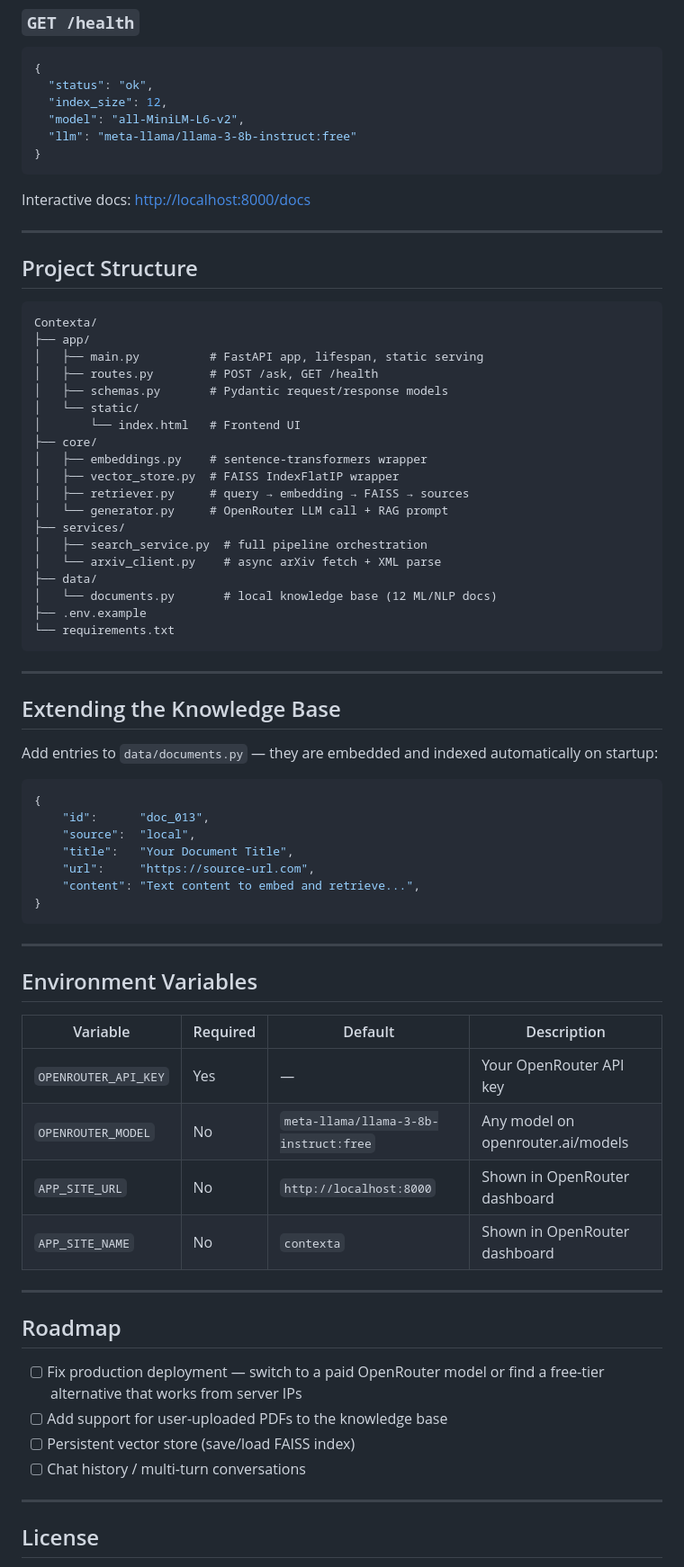
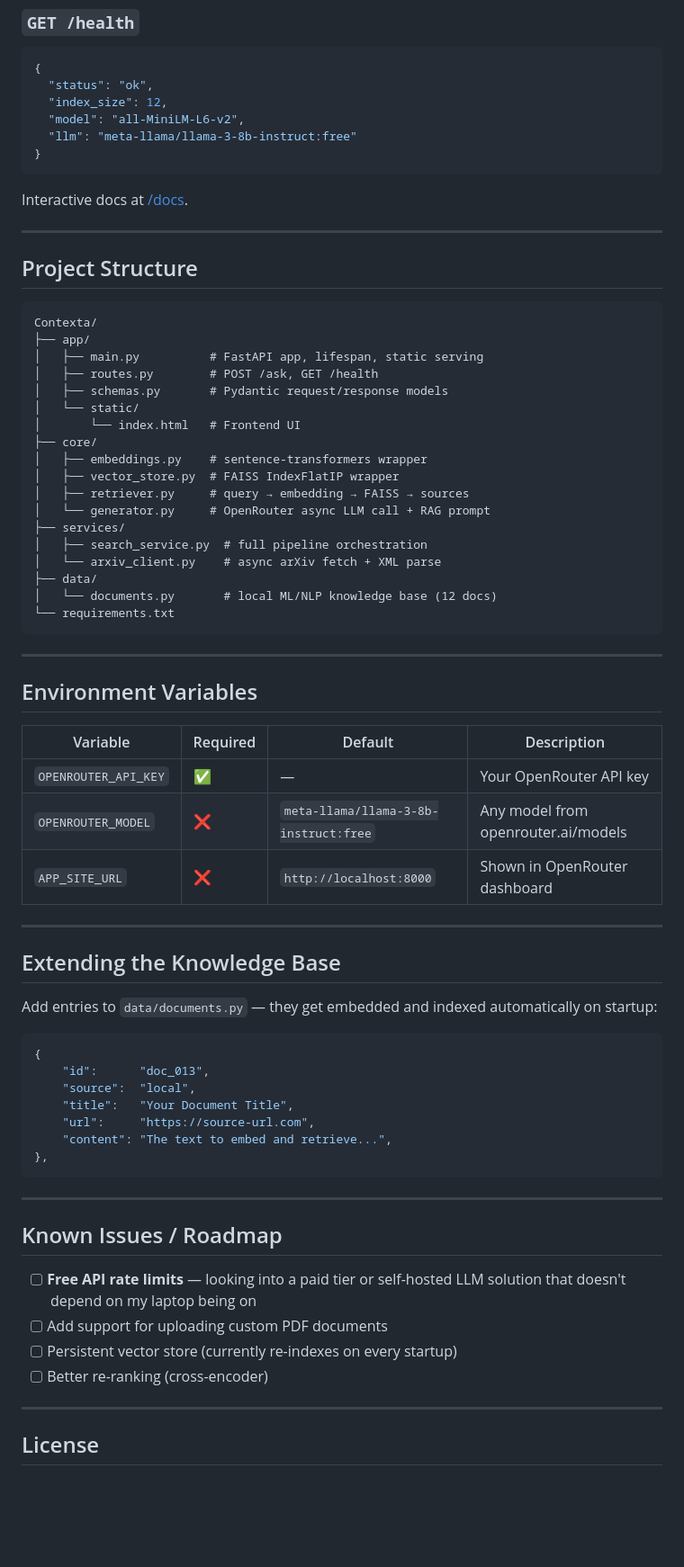
Before and after one commit to Prit00001/Contexta, a Markdown page: README.md, the part around one of its changes. Shown at 90% size. Drawn GitHub-style; blank space fills up the shorter version.

````diff
--- a/README.md
+++ b/README.md
@@ -166,7 +167,7 @@ Open [http://localhost:8000](http://localhost:8000) — the search UI will be ru
 }
 ```
 
-Interactive docs: [http://localhost:8000/docs](http://localhost:8000/docs)
+Interactive docs at [/docs](http://localhost:8000/docs).
 
 ---
 
@@ -184,21 +185,30 @@ Contexta/
 │   ├── embeddings.py    # sentence-transformers wrapper
 │   ├── vector_store.py  # FAISS IndexFlatIP wrapper
 │   ├── retriever.py     # query → embedding → FAISS → sources
-│   └── generator.py     # OpenRouter LLM call + RAG prompt
+│   └── generator.py     # OpenRouter async LLM call + RAG prompt
 ├── services/
 │   ├── search_service.py  # full pipeline orchestration
 │   └── arxiv_client.py    # async arXiv fetch + XML parse
 ├── data/
-│   └── documents.py       # local knowledge base (12 ML/NLP docs)
-├── .env.example
+│   └── documents.py       # local ML/NLP knowledge base (12 docs)
 └── requirements.txt
 ```
 
 ---
 
+## Environment Variables
+
+| Variable | Required | Default | Description |
+|----------|----------|---------|-------------|
+| `OPENROUTER_API_KEY` | ✅ | — | Your OpenRouter API key |
+| `OPENROUTER_MODEL` | ❌ | `meta-llama/llama-3-8b-instruct:free` | Any model from openrouter.ai/models |
+| `APP_SITE_URL` | ❌ | `http://localhost:8000` | Shown in OpenRouter dashboard |
+
+---
+
 ## Extending the Knowledge Base
 
-Add entries to `data/documents.py` — they are embedded and indexed automatically on startup:
+Add entries to `data/documents.py` — they get embedded and indexed automatically on startup:
 
 ```python
 {
@@ -206,29 +216,18 @@ Add entries to `data/documents.py` — they are embedded and indexed automatical
     "source":  "local",
     "title":   "Your Document Title",
     "url":     "https://source-url.com",
-    "content": "Text content to embed and retrieve...",
-}
+    "content": "The text to embed and retrieve...",
+},
 ```
 
 ---
 
-## Environment Variables
+## Known Issues / Roadmap
 
-| Variable             | Required | Default                               | Description                          |
-|----------------------|----------|---------------------------------------|--------------------------------------|
-| `OPENROUTER_API_KEY` | Yes      | —                                     | Your OpenRouter API key              |
-| `OPENROUTER_MODEL`   | No       | `meta-llama/llama-3-8b-instruct:free` | Any model on openrouter.ai/models    |
-| `APP_SITE_URL`       | No       | `http://localhost:8000`               | Shown in OpenRouter dashboard        |
-| `APP_SITE_NAME`      | No       | `contexta`                            | Shown in OpenRouter dashboard        |
-
----
-
-## Roadmap
-
-- [ ] Fix production deployment — switch to a paid OpenRouter model or find a free-tier alternative that works from server IPs
-- [ ] Add support for user-uploaded PDFs to the knowledge base
-- [ ] Persistent vector store (save/load FAISS index)
-- [ ] Chat history / multi-turn conversations
+- [ ] **Free API rate limits** — looking into a paid tier or self-hosted LLM solution that doesn't depend on my laptop being on
+- [ ] Add support for uploading custom PDF documents
+- [ ] Persistent vector store (currently re-indexes on every startup)
+- [ ] Better re-ranking (cross-encoder)
 
 ---
 
````
Also changed, not shown: other parts of README.md (+68 -67 lines).
